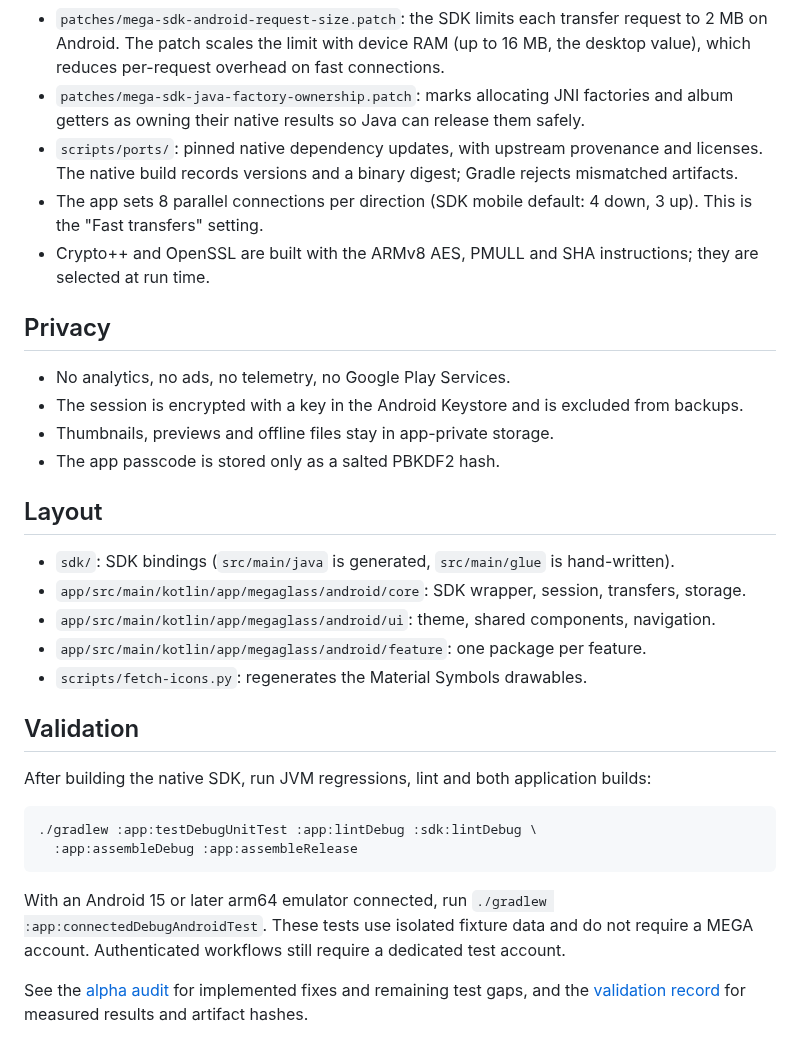
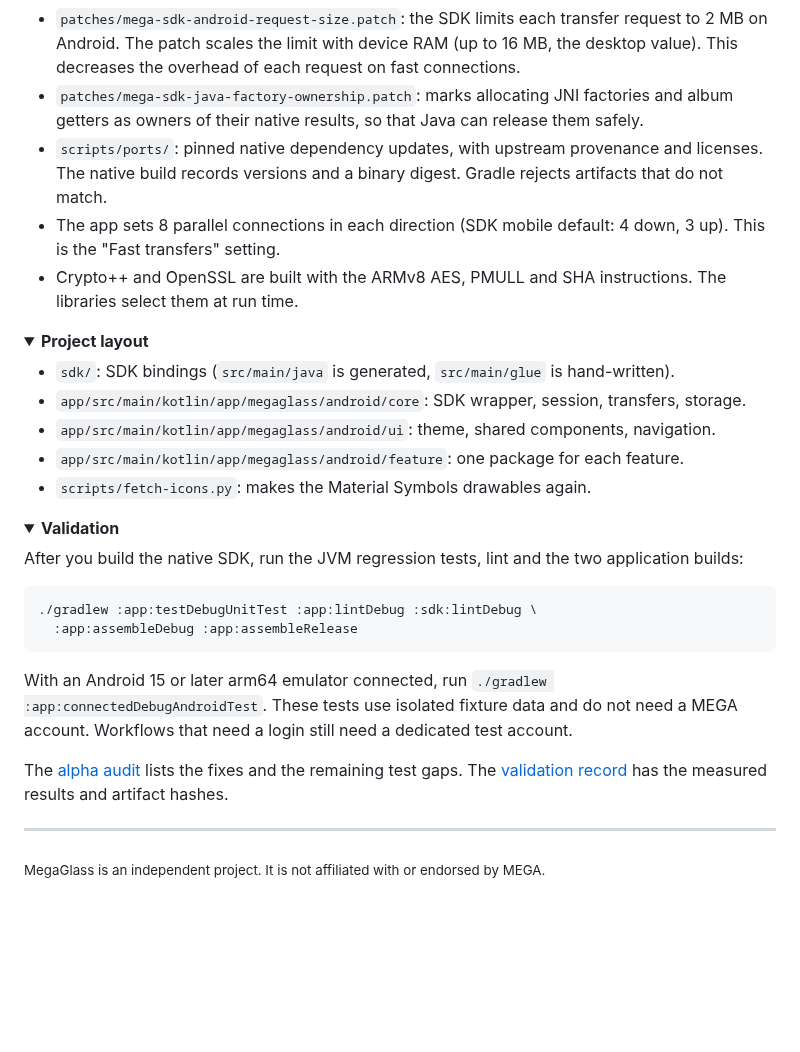
Before and after one commit to Turtlecute33/MegaGlass-Android, a Markdown page: README.md, the part around one of its changes. GitHub-like rendering; folded sections open; blank space fills up the shorter version.

````diff
--- a/README.md
+++ b/README.md
@@ -21,34 +65,35 @@ reuse them.
 
 - `patches/mega-sdk-android-request-size.patch`: the SDK limits each transfer request to 2 MB on
-  Android. The patch scales the limit with device RAM (up to 16 MB, the desktop value), which
-  reduces per-request overhead on fast connections.
+  Android. The patch scales the limit with device RAM (up to 16 MB, the desktop value). This
+  decreases the overhead of each request on fast connections.
 - `patches/mega-sdk-java-factory-ownership.patch`: marks allocating JNI factories and album
-  getters as owning their native results so Java can release them safely.
+  getters as owners of their native results, so that Java can release them safely.
 - `scripts/ports/`: pinned native dependency updates, with upstream provenance and licenses.
-  The native build records versions and a binary digest; Gradle rejects mismatched artifacts.
-- The app sets 8 parallel connections per direction (SDK mobile default: 4 down, 3 up). This is
-  the "Fast transfers" setting.
-- Crypto++ and OpenSSL are built with the ARMv8 AES, PMULL and SHA instructions; they are
-  selected at run time.
+  The native build records versions and a binary digest. Gradle rejects artifacts that do not
+  match.
+- The app sets 8 parallel connections in each direction (SDK mobile default: 4 down, 3 up). This
+  is the "Fast transfers" setting.
+- Crypto++ and OpenSSL are built with the ARMv8 AES, PMULL and SHA instructions. The libraries
+  select them at run time.
 
-## Privacy
+</details>
 
-- No analytics, no ads, no telemetry, no Google Play Services.
-- The session is encrypted with a key in the Android Keystore and is excluded from backups.
-- Thumbnails, previews and offline files stay in app-private storage.
-- The app passcode is stored only as a salted PBKDF2 hash.
-
-## Layout
+<details>
+<summary><b>Project layout</b></summary>
 
 - `sdk/`: SDK bindings (`src/main/java` is generated, `src/main/glue` is hand-written).
 - `app/src/main/kotlin/app/megaglass/android/core`: SDK wrapper, session, transfers, storage.
 - `app/src/main/kotlin/app/megaglass/android/ui`: theme, shared components, navigation.
-- `app/src/main/kotlin/app/megaglass/android/feature`: one package per feature.
-- `scripts/fetch-icons.py`: regenerates the Material Symbols drawables.
+- `app/src/main/kotlin/app/megaglass/android/feature`: one package for each feature.
+- `scripts/fetch-icons.py`: makes the Material Symbols drawables again.
 
-## Validation
+</details>
 
-After building the native SDK, run JVM regressions, lint and both application builds:
+<details>
+<summary><b>Validation</b></summary>
+
+After you build the native SDK, run the JVM regression tests, lint and the two application
+builds:
 
 ```sh
 ./gradlew :app:testDebugUnitTest :app:lintDebug :sdk:lintDebug \
@@ -57,7 +102,13 @@ After building the native SDK, run JVM regressions, lint and both application bu
 
 With an Android 15 or later arm64 emulator connected, run
 `./gradlew :app:connectedDebugAndroidTest`. These tests use isolated fixture data and do not
-require a MEGA account. Authenticated workflows still require a dedicated test account.
+need a MEGA account. Workflows that need a login still need a dedicated test account.
 
-See the [alpha audit](docs/ALPHA_AUDIT.md) for implemented fixes and remaining test gaps, and
-the [validation record](docs/ALPHA_AUDIT_VALIDATION.md) for measured results and artifact hashes.
+The [alpha audit](docs/ALPHA_AUDIT.md) lists the fixes and the remaining test gaps. The
+[validation record](docs/ALPHA_AUDIT_VALIDATION.md) has the measured results and artifact hashes.
+
+</details>
+
+---
+
+<sub>MegaGlass is an independent project. It is not affiliated with or endorsed by MEGA.</sub>
````
Also changed, not shown: other parts of README.md (+49 -5 lines), docs/banner.png (added), 4 other files.
